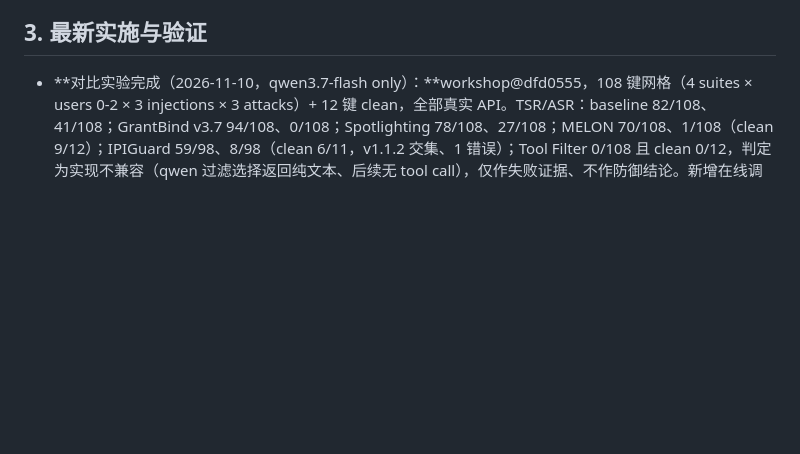
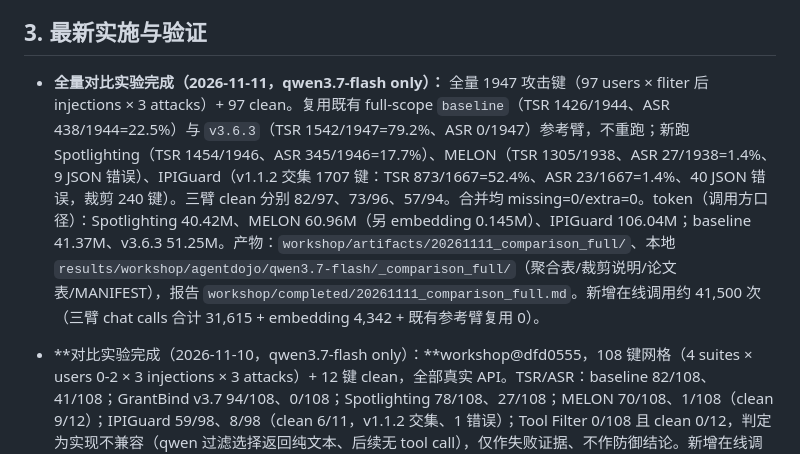
Before and after one commit to Walker-luo/DSCG, a Markdown page: DV_STATE.md, the part around the change. Rendered like a GitHub page; blank space fills up the shorter version.

Commit message:
docs(comparison): 全量对比实验报告与状态（Spotlighting/MELON/IPIGuard）

```diff
--- a/DV_STATE.md
+++ b/DV_STATE.md
@@ -36,6 +36,8 @@
 - **未新增：**host意图进度FSM、完成闸门、恢复、动态扩权、参数修补、对象／数据／参数硬授权或最终文本审计。
 
 ## 3. 最新实施与验证
+
+- **全量对比实验完成（2026-11-11，qwen3.7-flash only）：** 全量 1947 攻击键（97 users × fliter 后 injections × 3 attacks）+ 97 clean。复用既有 full-scope `baseline`（TSR 1426/1944、ASR 438/1944=22.5%）与 `v3.6.3`（TSR 1542/1947=79.2%、ASR 0/1947）参考臂，不重跑；新跑 Spotlighting（TSR 1454/1946、ASR 345/1946=17.7%）、MELON（TSR 1305/1938、ASR 27/1938=1.4%、9 JSON 错误）、IPIGuard（v1.1.2 交集 1707 键：TSR 873/1667=52.4%、ASR 23/1667=1.4%、40 JSON 错误，裁剪 240 键）。三臂 clean 分别 82/97、73/96、57/94。合并均 missing=0/extra=0。token（调用方口径）：Spotlighting 40.42M、MELON 60.96M（另 embedding 0.145M）、IPIGuard 106.04M；baseline 41.37M、v3.6.3 51.25M。产物：`workshop/artifacts/20261111_comparison_full/`、本地 `results/workshop/agentdojo/qwen3.7-flash/_comparison_full/`（聚合表/裁剪说明/论文表/MANIFEST），报告 `workshop/completed/20261111_comparison_full.md`。新增在线调用约 41,500 次（三臂 chat calls 合计 31,615 + embedding 4,342 + 既有参考臂复用 0）。
 
 - **对比实验完成（2026-11-10，qwen3.7-flash only）：**workshop@dfd0555，108 键网格（4 suites × users 0-2 × 3 injections × 3 attacks）+ 12 键 clean，全部真实 API。TSR/ASR：baseline 82/108、41/108；GrantBind v3.7 94/108、0/108；Spotlighting 78/108、27/108；MELON 70/108、1/108（clean 9/12）；IPIGuard 59/98、8/98（clean 6/11，v1.1.2 交集、1 错误）；Tool Filter 0/108 且 clean 0/12，判定为实现不兼容（qwen 过滤选择返回纯文本、后续无 tool call），仅作失败证据、不作防御结论。新增在线调用约 2,896 次 chat + 203 次 embedding（MELON 514 / IPIGuard 553 / 其余 DSCG 记账），token 约 22.8M。B 臂在 DSCG 仓库外 `/home/yuxin_luo/{MELON,IPIGuard}`，MELON embedding 换 DashScope text-embedding-v4，IPIGuard 用自带 0.1.23 fork。详见[报告](workshop/completed/20261110_comparison_arms.md)与聚合表 `workshop/artifacts/20261109_comparison_run/tables/comparison.md`。
 
```
Also changed, not shown: AGENTS.md (+3 -2 lines), workshop/completed/20261111_comparison_full.md (added, +55 -0 lines).
